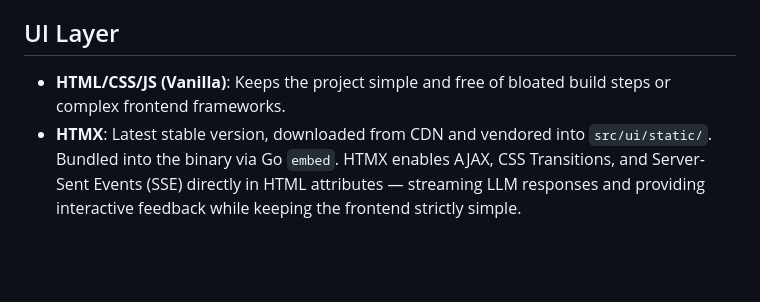
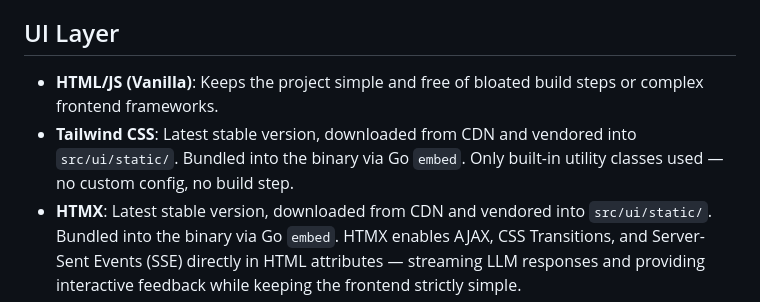
Before and after one commit to traumst/agent-smith, a Markdown page: docs/tech.md, the part around the change. Drawn GitHub-style; blank space fills up the shorter version.

Commit message:
update docs to include tailwind

```diff
--- a/docs/tech.md
+++ b/docs/tech.md
@@ -15,7 +15,8 @@ The project follows a strict "standard library first" policy (Requirement #8). T
 
 ## UI Layer
 
-- **HTML/CSS/JS (Vanilla)**: Keeps the project simple and free of bloated build steps or complex frontend frameworks.
+- **HTML/JS (Vanilla)**: Keeps the project simple and free of bloated build steps or complex frontend frameworks.
+- **Tailwind CSS**: Latest stable version, downloaded from CDN and vendored into `src/ui/static/`. Bundled into the binary via Go `embed`. Only built-in utility classes used — no custom config, no build step.
 - **HTMX**: Latest stable version, downloaded from CDN and vendored into `src/ui/static/`. Bundled into the binary via Go `embed`. HTMX enables AJAX, CSS Transitions, and Server-Sent Events (SSE) directly in HTML attributes — streaming LLM responses and providing interactive feedback while keeping the frontend strictly simple.
 - **Go `html/template`**: Standard library templating to dynamically render HTML and inject JS/CSS where needed.
 
```
Also changed, not shown: docs/tree.md (+1 -1 lines).
